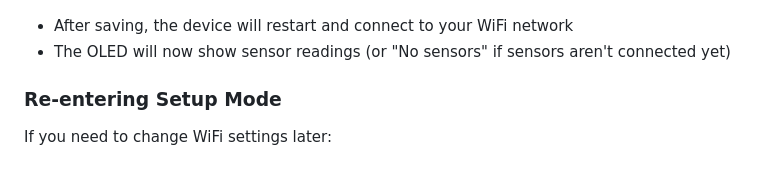
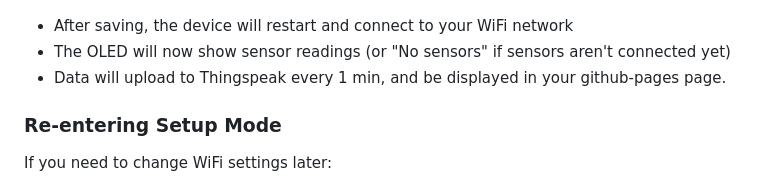
Before and after one commit to benb0jangles/Air_Quality_monitor, a Markdown page: README.md, the part around the change. GitHub-like rendering.

```diff
--- a/README.md
+++ b/README.md
@@ -107,6 +107,7 @@ When you first power up the device, it automatically enters setup mode:
 
 - After saving, the device will restart and connect to your WiFi network
 - The OLED will now show sensor readings (or "No sensors" if sensors aren't connected yet)
+- Data will upload to Thingspeak every 1 min, and be displayed in your github-pages page.
 
 ### Re-entering Setup Mode
 If you need to change WiFi settings later:
```
